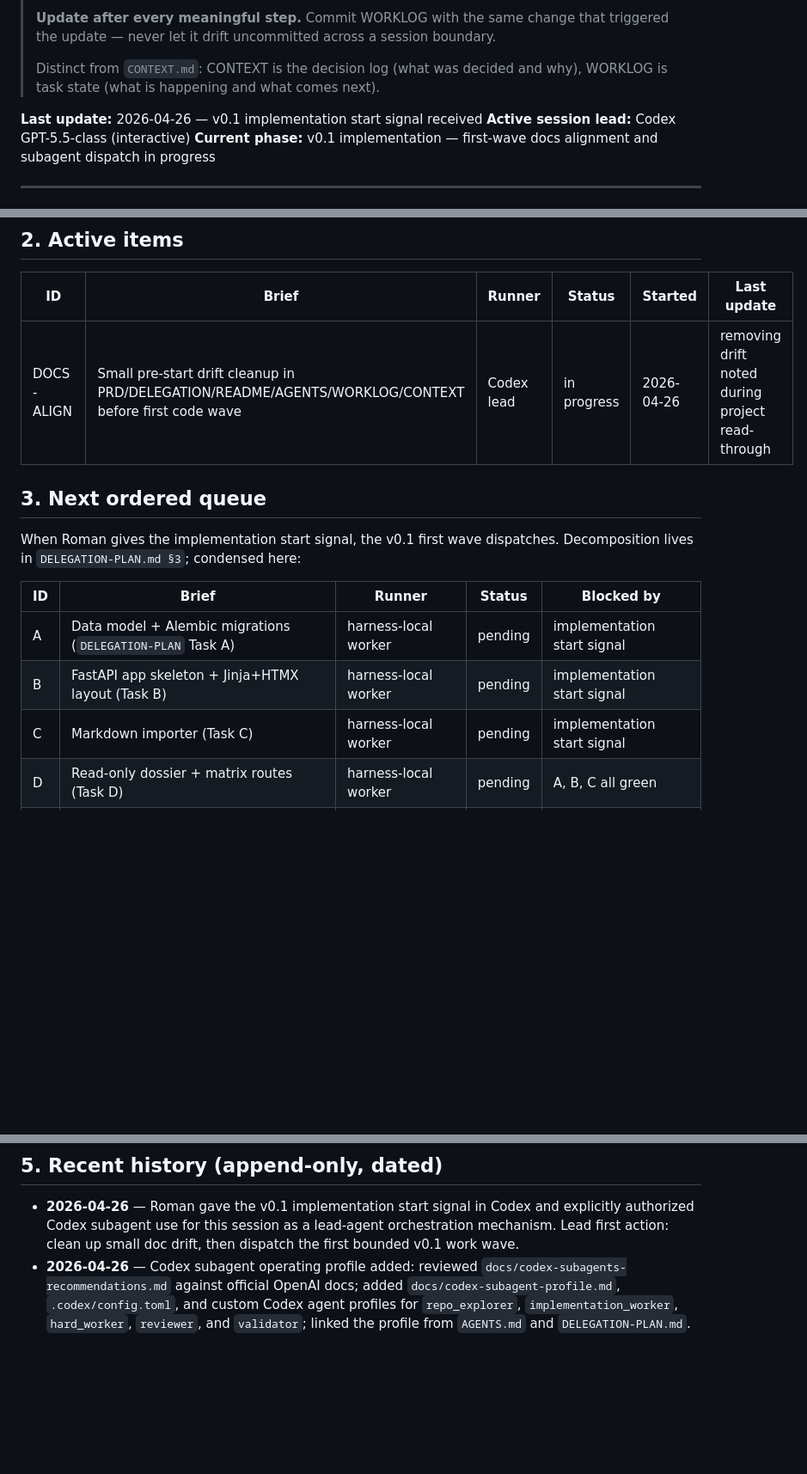
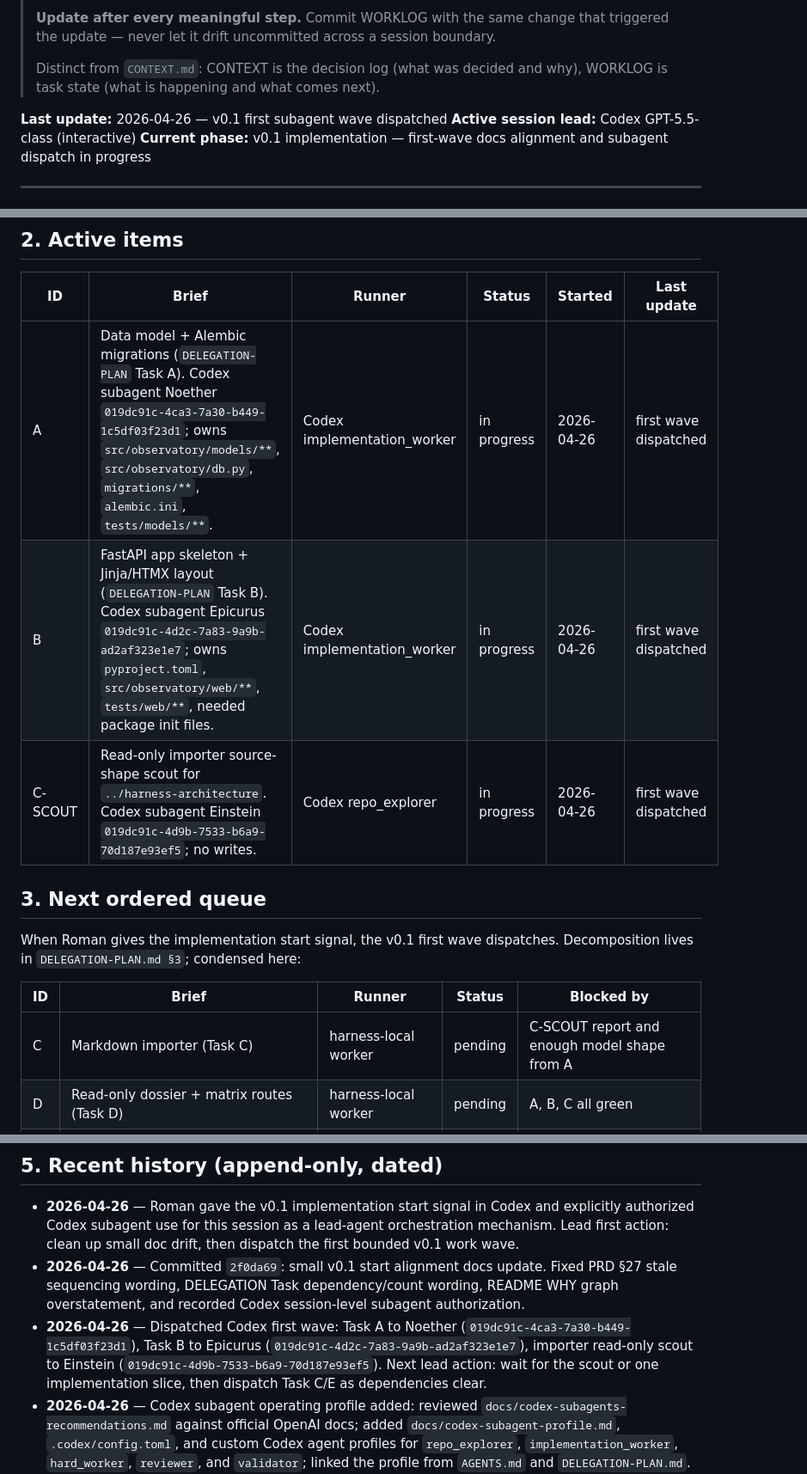
Before and after one commit to applerom/harness-observatory, a Markdown page: WORKLOG.md, 3 parts joined by grey strips. Shown at 86% size. Rendered like a GitHub page; blank space fills up the shorter version.

Commit message:
chore(worklog): record v0.1 first wave dispatch

```diff
--- a/WORKLOG.md
+++ b/WORKLOG.md
@@ -10,7 +10,7 @@
 > Distinct from `CONTEXT.md`: CONTEXT is the decision log (what was decided and why),
 > WORKLOG is task state (what is happening and what comes next).
 
-**Last update:** 2026-04-26 — v0.1 implementation start signal received
+**Last update:** 2026-04-26 — v0.1 first subagent wave dispatched
 **Active session lead:** Codex GPT-5.5-class (interactive)
 **Current phase:** v0.1 implementation — first-wave docs alignment and subagent dispatch in progress
 
@@ -24,7 +24,9 @@ Foundational docs landed and aligned through six commits through `0cbf888` (cros
 
 | ID | Brief | Runner | Status | Started | Last update |
 |---|---|---|---|---|---|
-| DOCS-ALIGN | Small pre-start drift cleanup in PRD/DELEGATION/README/AGENTS/WORKLOG/CONTEXT before first code wave | Codex lead | in progress | 2026-04-26 | removing drift noted during project read-through |
+| A | Data model + Alembic migrations (`DELEGATION-PLAN` Task A). Codex subagent Noether `019dc91c-4ca3-7a30-b449-1c5df03f23d1`; owns `src/observatory/models/**`, `src/observatory/db.py`, `migrations/**`, `alembic.ini`, `tests/models/**`. | Codex implementation_worker | in progress | 2026-04-26 | first wave dispatched |
+| B | FastAPI app skeleton + Jinja/HTMX layout (`DELEGATION-PLAN` Task B). Codex subagent Epicurus `019dc91c-4d2c-7a83-9a9b-ad2af323e1e7`; owns `pyproject.toml`, `src/observatory/web/**`, `tests/web/**`, needed package init files. | Codex implementation_worker | in progress | 2026-04-26 | first wave dispatched |
+| C-SCOUT | Read-only importer source-shape scout for `../harness-architecture`. Codex subagent Einstein `019dc91c-4d9b-7533-b6a9-70d187e93ef5`; no writes. | Codex repo_explorer | in progress | 2026-04-26 | first wave dispatched |
 
 ## 3. Next ordered queue
 
@@ -32,9 +34,7 @@ When Roman gives the implementation start signal, the v0.1 first wave dispatches
 
 | ID | Brief | Runner | Status | Blocked by |
 |---|---|---|---|---|
-| A | Data model + Alembic migrations (`DELEGATION-PLAN` Task A) | harness-local worker | pending | implementation start signal |
-| B | FastAPI app skeleton + Jinja+HTMX layout (Task B) | harness-local worker | pending | implementation start signal |
-| C | Markdown importer (Task C) | harness-local worker | pending | implementation start signal |
+| C | Markdown importer (Task C) | harness-local worker | pending | C-SCOUT report and enough model shape from A |
 | D | Read-only dossier + matrix routes (Task D) | harness-local worker | pending | A, B, C all green |
 | E | AgentRunner Protocol + stub `ClaudeRunner` + anchor validator (Task E) | harness-local small worker | pending | A green |
 
@@ -47,6 +47,8 @@ A, B, C dispatch in parallel. D dispatches when A+B+C return green. E dispatches
 ## 5. Recent history (append-only, dated)
 
 - **2026-04-26** — Roman gave the v0.1 implementation start signal in Codex and explicitly authorized Codex subagent use for this session as a lead-agent orchestration mechanism. Lead first action: clean up small doc drift, then dispatch the first bounded v0.1 work wave.
+- **2026-04-26** — Committed `2f0da69`: small v0.1 start alignment docs update. Fixed PRD §27 stale sequencing wording, DELEGATION Task dependency/count wording, README WHY graph overstatement, and recorded Codex session-level subagent authorization.
+- **2026-04-26** — Dispatched Codex first wave: Task A to Noether (`019dc91c-4ca3-7a30-b449-1c5df03f23d1`), Task B to Epicurus (`019dc91c-4d2c-7a83-9a9b-ad2af323e1e7`), importer read-only scout to Einstein (`019dc91c-4d9b-7533-b6a9-70d187e93ef5`). Next lead action: wait for the scout or one implementation slice, then dispatch Task C/E as dependencies clear.
 - **2026-04-26** — Codex subagent operating profile added: reviewed `docs/codex-subagents-recommendations.md` against official OpenAI docs; added `docs/codex-subagent-profile.md`, `.codex/config.toml`, and custom Codex agent profiles for `repo_explorer`, `implementation_worker`, `hard_worker`, `reviewer`, and `validator`; linked the profile from `AGENTS.md` and `DELEGATION-PLAN.md`. The scheme is an operating aid, not a source of truth above AGENTS/PRD/WHY/WORKLOG.
 - **2026-04-26** — Published repository to GitHub: `main` is a single squash public snapshot (`31d627c`), `development` preserves full pre-v0.1 history through `0cbf888`, and local work continues on `development`.
 - **2026-04-26** — Committed `0cbf888`: Codex GPT-5.5-class alignment pass. Verified Opus alignment pass 3 resolved the previously reported contradictions; recorded Roman's standing authorization for lead agents to use harness-local subagents; generalized `AGENTS.md` and `DELEGATION-PLAN.md` from Claude Code-specific orchestration to a cross-harness lead-agent model covering Claude Code and Codex; clarified that lead-agent sessions are serial across harnesses by default.
```
